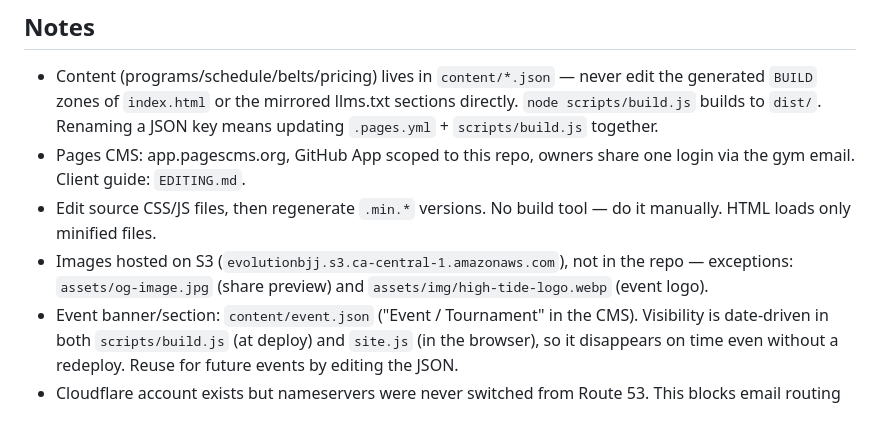
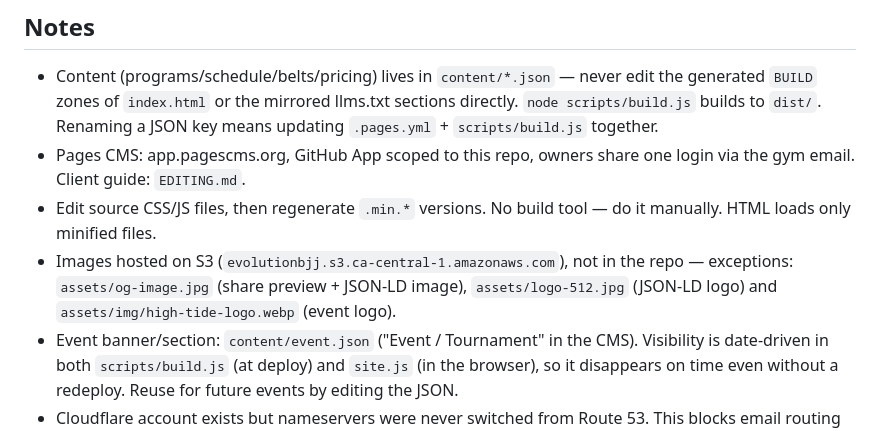
Before and after one commit to MichaelOrSd/evolution-martial-arts-nl, a Markdown page: project.md, the part around the change. Drawn GitHub-style.

```diff
--- a/project.md
+++ b/project.md
@@ -169,7 +169,7 @@ Run through after major updates or pushes to `main`:
 - Content (programs/schedule/belts/pricing) lives in `content/*.json` — never edit the generated `BUILD` zones of `index.html` or the mirrored llms.txt sections directly. `node scripts/build.js` builds to `dist/`. Renaming a JSON key means updating `.pages.yml` + `scripts/build.js` together.
 - Pages CMS: app.pagescms.org, GitHub App scoped to this repo, owners share one login via the gym email. Client guide: `EDITING.md`.
 - Edit source CSS/JS files, then regenerate `.min.*` versions. No build tool — do it manually. HTML loads only minified files.
-- Images hosted on S3 (`evolutionbjj.s3.ca-central-1.amazonaws.com`), not in the repo — exceptions: `assets/og-image.jpg` (share preview) and `assets/img/high-tide-logo.webp` (event logo).
+- Images hosted on S3 (`evolutionbjj.s3.ca-central-1.amazonaws.com`), not in the repo — exceptions: `assets/og-image.jpg` (share preview + JSON-LD image), `assets/logo-512.jpg` (JSON-LD logo) and `assets/img/high-tide-logo.webp` (event logo).
 - Event banner/section: `content/event.json` ("Event / Tournament" in the CMS). Visibility is date-driven in both `scripts/build.js` (at deploy) and `site.js` (in the browser), so it disappears on time even without a redeploy. Reuse for future events by editing the JSON.
 - Cloudflare account exists but nameservers were never switched from Route 53. This blocks email routing and CDN features.
 - EmailJS free tier: 200 requests/month, resets Apr 17. 500 emails/day limit.
```
Also changed, not shown: CHANGELOG.md (+13 -0 lines), CLAUDE.md (+2 -2 lines).
